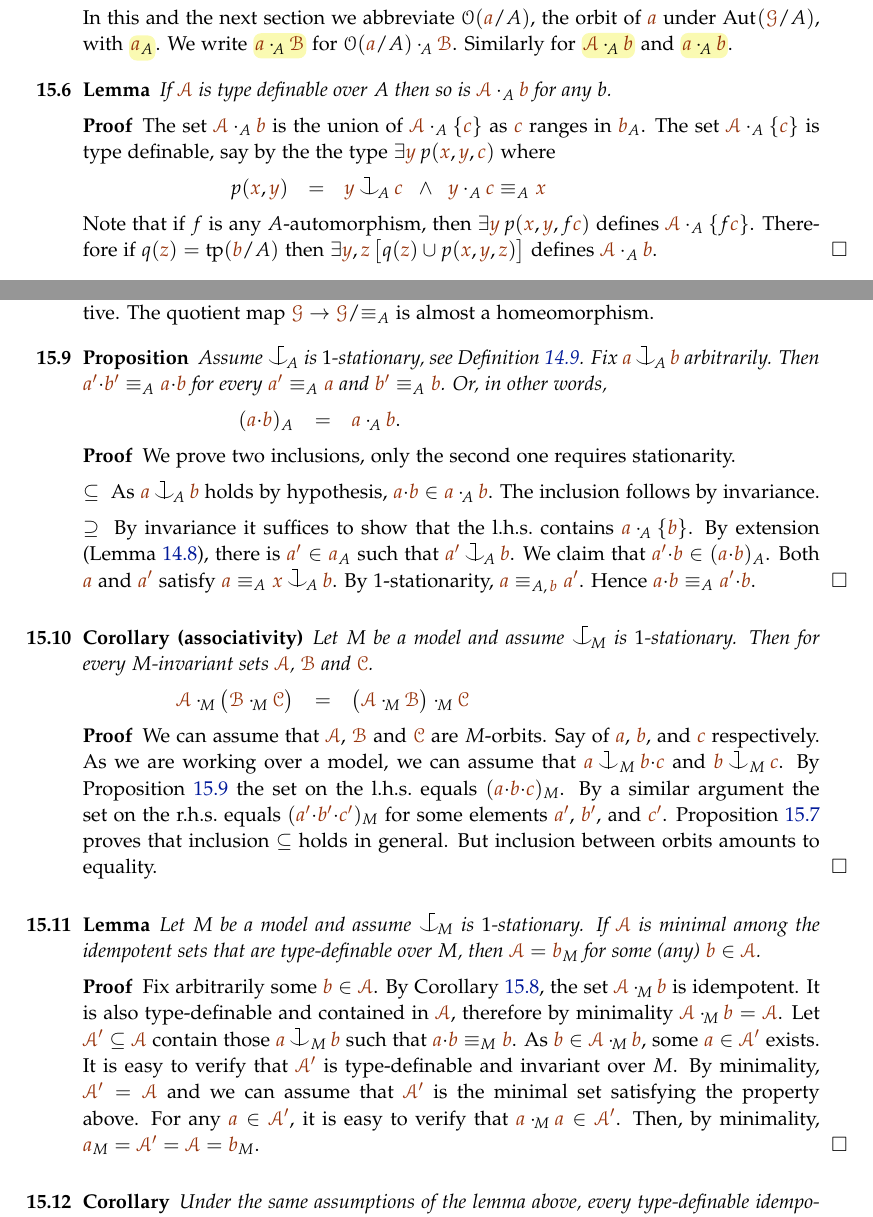
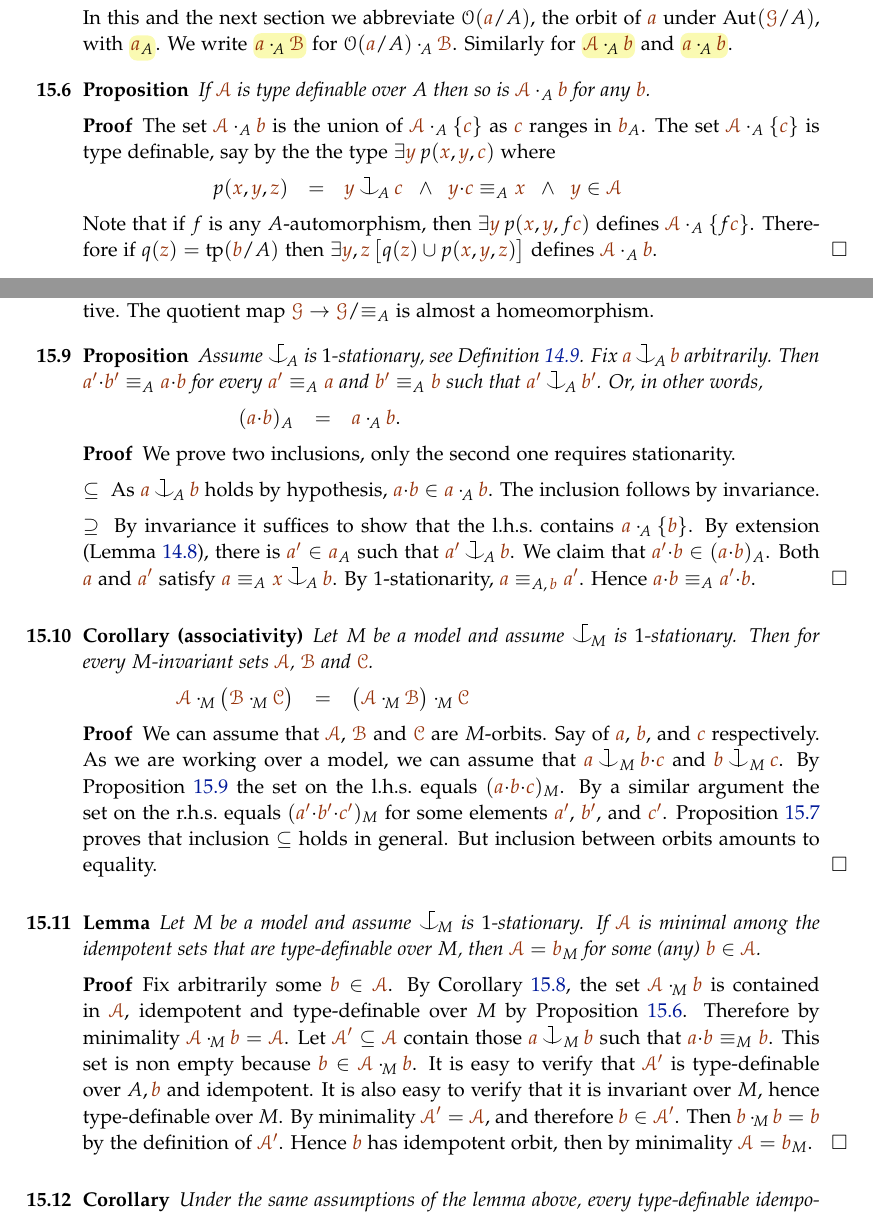
Before and after one commit to domenicozambella/creche, a LaTeX thesis (creche.tex, which reads ramsey.tex): two parts of pages 119 and 120 of 143, joined at a grey line, cut so that both start at the same text. The pictures show the PDF file creche.pdf that the author committed with the source.

Commit message:
correzioni 15.11

```diff
--- a/ramsey.tex
+++ b/ramsey.tex
@@ -376,9 +377,13 @@ as ${\mr c}$ ranges in ${\mr b}_A$.
 The set $\mrA\cdot_A\{{\mr c}\}$ is type definable, say by the
 the type $\E{\mr y}\, p({\mr x}, {\mr y},{\mr c})$ where
 
-\ceq{\hfill p({\mr x}, {\mr y})}
+\ceq{\hfill p({\mr x}, {\mr y},  {\mr z})}
 {=}
-{{\mr y}\cnonfork_{\!A}{\mr c}\ \ \wedge\ \ {\mr y}\cdot_A{\mr c}\equiv_A{\mr x}}
+{{\mr y}\cnonfork_{\!A}{\mr c}
+\ \ \wedge\ \
+{\mr y}{\cdot}{\mr c}\equiv_A{\mr x}
+\ \ \wedge\ \
+{\mr y}\in\mrA}
 
 Note that if $f$ is any $A$-automorphism, then
 $\E{\mr y}\, p({\mr x}, {\mr y},f{\mr c})$ defines $\mrA\cdot_A\{f{\mr c}\}$.
@@ -449,7 +454,9 @@ The quotient map $\mrG\to\mrG/{\equiv_A}$ is almost a homeomorphism.
 Assume $\nonforkc_{\!A}$ is $1$-stationary,
 see Definition~\ref{def_coheir_stationary}.
 Fix ${\mr a}\cnonfork_{\!A}{\mr b}$ arbitrarily.
-Then ${\mr a'}{\cdot}{\mr b'}\equiv_A{\mr a}{\cdot}{\mr b}$ for every ${\mr a'}\equiv_A{\mr a}$ and  ${\mr b'}\equiv_A{\mr b}$.
+Then ${\mr a'}{\cdot}{\mr b'}\equiv_A{\mr a}{\cdot}{\mr b}$ for every
+${\mr a'}\equiv_A{\mr a}$ and  ${\mr b'}\equiv_A{\mr b}$ such that
+${\mr a'}\cnonfork_{\!A}{\mr b'}$.
 Or, in other words,
 
 \ceq{\hfill({\mr a}{\cdot}{\mr b})_A}{=}{{\mr a}\cdot_{\!A}{\mr b}.}
@@ -501,18 +508,27 @@ type-definable over $M$, then $\mrA={\mr b}_M$ for some (any) ${\mr b}\in\mrA$.
 \end{lemma}
 \begin{proof}
 Fix arbitrarily some ${\mr b}\in\mrA$.
+%
 By Corollary~\ref{corol_min_idempotent},
-the set $\mrA\cdot_{\!M}{\mr b}$ is idempotent.
-It is also type-definable and contained in $\mrA$,
-therefore by minimality $\mrA\cdot_{\!M}{\mr b}=\mrA$.
+the set $\mrA\cdot_{\!M}{\mr b}$ is contained in $\mrA$, idempotent and
+type-definable over $M$ by Proposition~\ref{prop_typedef_Ab}.
+%
+Therefore by minimality $\mrA\cdot_{\!M}{\mr b}=\mrA$.
+%
 Let ${\mr\Aa'}\subseteq\mrA$ contain those ${\mr a}\cnonfork_M{\mr b}$ such that ${\mr a}{\cdot}{\mr b}\equiv_M{\mr b}$.
-As ${\mr b}\in\mrA\cdot_{\!M}{\mr b}$, some ${\mr a}\in{\mr\Aa'}$ exists.
-It is easy to verify that ${\mr\Aa'}$ is type-definable and invariant over $M$.
-By minimality, ${\mr\Aa'}=\mrA$ and we can assume that ${\mr\Aa'}$
-is the minimal set satisfying the property above.
-For any ${\mr a}\in{\mr\Aa'}$,
-it is easy to verify that ${\mr a}\cdot_{\!M}{\mr a}\in{\mr\Aa'}$.
-Then, by minimality, ${\mr a}_M={\mr\Aa'}=\mrA={\mr b}_M$.
+This set is non empty because ${\mr b}\in\mrA\cdot_{\!M}{\mr b}$.
+%
+It is easy to verify that ${\mr\Aa'}$ is type-definable over $A,{\mr b}$ and
+idempotent.
+%
+It is also easy to verify that it is invariant over $M$,
+hence type-definable over $M$.
+%
+By minimality ${\mr\Aa'}=\mrA$, and therefore ${\mr b}\in{\mr\Aa'}$.
+%
+Then ${\mr b}\cdot_{\!M}{\mr b}={\mr b}$ by the definition of ${\mr\Aa'}$.
+%
+Hence ${\mr b}$ has idempotent orbit, then by minimality $\mrA={\mr b}_M$.
 \end{proof}
 
 \begin{corollary}\label{corol_idempotent}
@@ -583,7 +599,7 @@ Let $\mrG$ be a saturated elementary superstucture of $G$.
 As observed in Remark~\ref{rk_coheir_stationary},
 the language makes $\nonforkc_G$ trivially $1$-stationary.
 
-We write ${\mr\G'}$ for the type-definable set $\{{\mr x} : G\cpaw{\mr x}\notin G\}$,
+We write ${\mr\G'}$ for the type-definable set $\{{\mr x} : G\cpaw{\mr x}\}$,
 which is non empty because $G$ is $\cpaw$-covered.
 We claim that ${\mr\G'}$ is idempotent.
 In fact, if ${\mr a},{\mr b}\in{\mr\G'}$
```
Also changed, not shown: invariant.tex (+10 -3 lines), creche.pdf, ramsey.tex (9 more changed lines).
